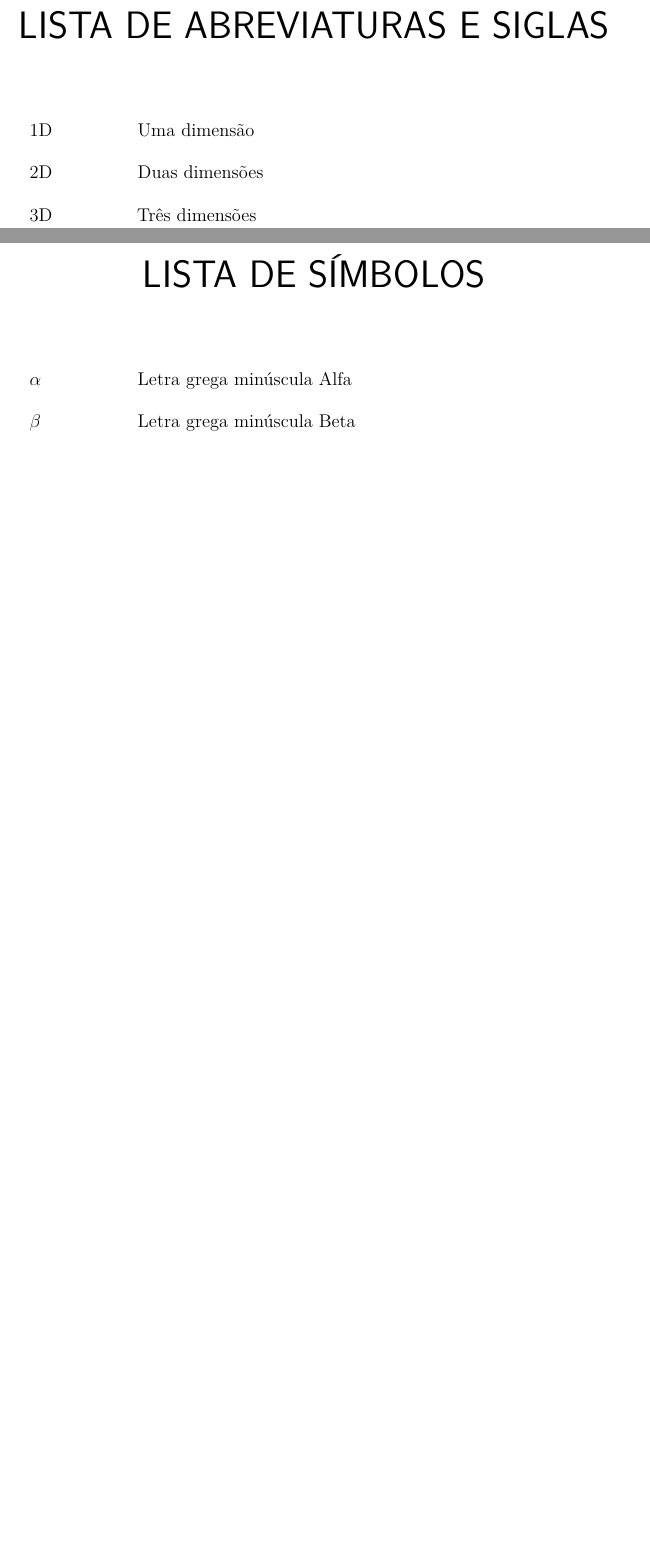
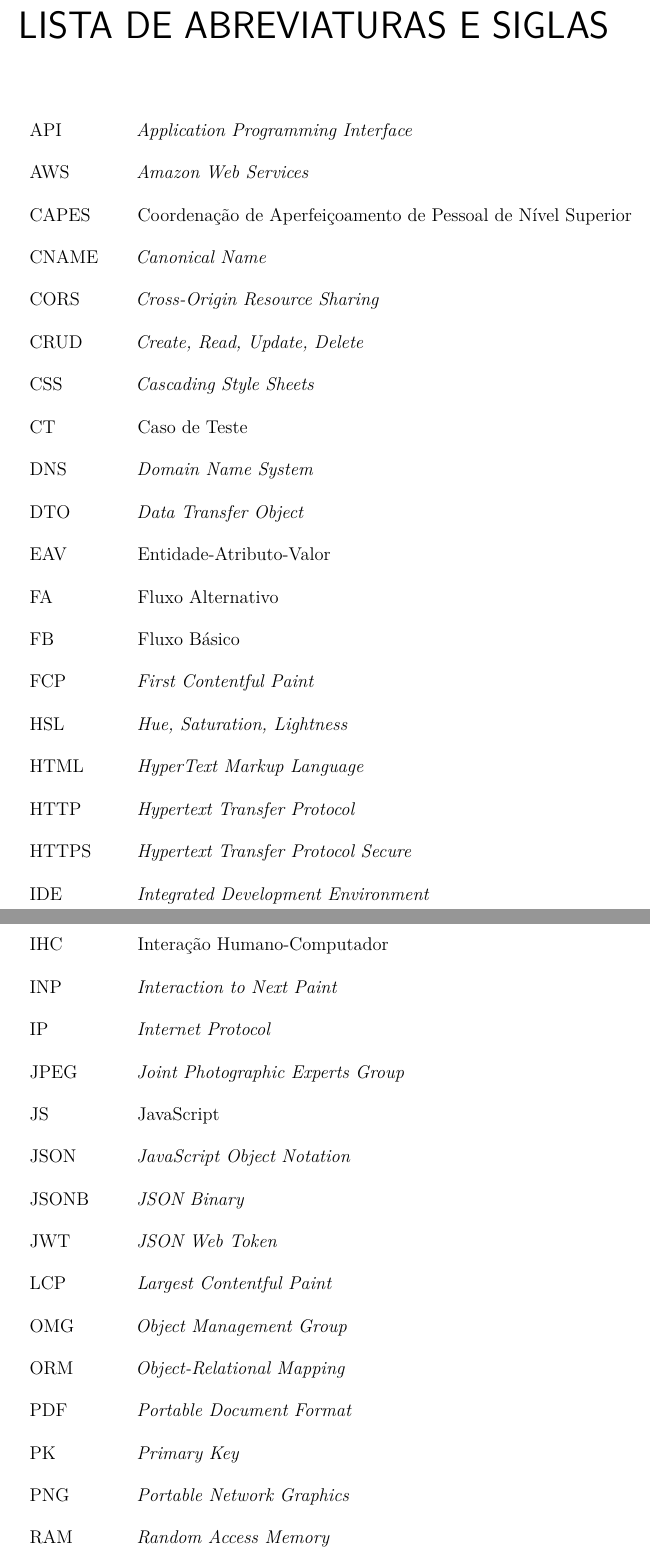
Before and after one commit to CamilaAlbieri/TCC_Projeto_Escrito, a LaTeX thesis (main.tex, which reads elementos-pre/pre10ListaSiglas.tex): two parts of pages 9 and 10 of 291 before the commit and two parts of pages 9 and 10 of 292 after it, joined at a grey line, cut so that both start at the same text, the shorter picture padded with empty space. Compiled offline with pdfLaTeX.

```diff
--- a/elementos-pre/pre10ListaSiglas.tex
+++ b/elementos-pre/pre10ListaSiglas.tex
@@ -1,4 +1,39 @@
+% Somente as siglas que aparecem no texto (capítulos 1 a 12, fora dos comentários), em ordem alfabética.
+% Ficaram de fora: nomes de produtos e empresas (R2, AMD, IBM, MSI), unidades (MB, GB, TB), instruções
+% do Dockerfile (FROM, RUN, COPY), métodos HTTP (GET, POST), códigos de peças de hardware e o nível AA da WCAG.
 \begin{siglas}
-	\item[1D] Uma dimensão
-	\item[2D] Duas dimensões
-	\item[3D] Três dimensões
+	\item[API] \textit{Application Programming Interface}
+	\item[AWS] \textit{Amazon Web Services}
+	\item[CAPES] Coordenação de Aperfeiçoamento de Pessoal de Nível Superior
+	\item[CNAME] \textit{Canonical Name}
+	\item[CORS] \textit{Cross-Origin Resource Sharing}
+	\item[CRUD] \textit{Create, Read, Update, Delete}
+	\item[CSS] \textit{Cascading Style Sheets}
+	\item[CT] Caso de Teste
+	\item[DNS] \textit{Domain Name System}
+	\item[DTO] \textit{Data Transfer Object}
+	\item[EAV] Entidade-Atributo-Valor
+	\item[FA] Fluxo Alternativo
+	\item[FB] Fluxo Básico
+	\item[FCP] \textit{First Contentful Paint}
+	\item[HSL] \textit{Hue, Saturation, Lightness}
+	\item[HTML] \textit{HyperText Markup Language}
+	\item[HTTP] \textit{Hypertext Transfer Protocol}
+	\item[HTTPS] \textit{Hypertext Transfer Protocol Secure}
+	\item[IDE] \textit{Integrated Development Environment}
+	\item[IHC] Interação Humano-Computador
+	\item[INP] \textit{Interaction to Next Paint}
+	\item[IP] \textit{Internet Protocol}
+	\item[JPEG] \textit{Joint Photographic Experts Group}
+	\item[JS] JavaScript
+	\item[JSON] \textit{JavaScript Object Notation}
+	\item[JSONB] \textit{JSON Binary}
+	\item[JWT] \textit{JSON Web Token}
+	\item[LCP] \textit{Largest Contentful Paint}
+	\item[OMG] \textit{Object Management Group}
+	\item[ORM] \textit{Object-Relational Mapping}
+	\item[PDF] \textit{Portable Document Format}
+	\item[PK] \textit{Primary Key}
+	\item[PNG] \textit{Portable Network Graphics}
+	\item[RAM] \textit{Random Access Memory}
+	\item[REST] \textit{Representational State Transfer}
@@ -4,0 +48 @@
+	\item[SQL] \textit{Structured Query Language}
```
Also changed, not shown: capitulos/capitulo05ElicitacaodeRequisitosEAnalise.tex (+3 -1 lines), capitulos/capitulo07Implementacao.tex (+1 -1 lines), capitulos/capitulo08Teste.tex (+5 -5 lines), capitulos/capitulo09Implantacao.tex (+6 -6 lines), capitulos/capitulo10ResultadosDiscussao.tex (+4 -1 lines), capitulos/capitulo12Conclusoes.tex (+1 -1 lines), elementos-pre/pre08Resumo.tex (+1 -1 lines), elementos-pre/pre09Abstract.tex (+1 -1 lines), main.tex (+3 -27 lines), main.pdf, elementos-pre/pre10ListaSiglas.tex (20 more changed lines).
